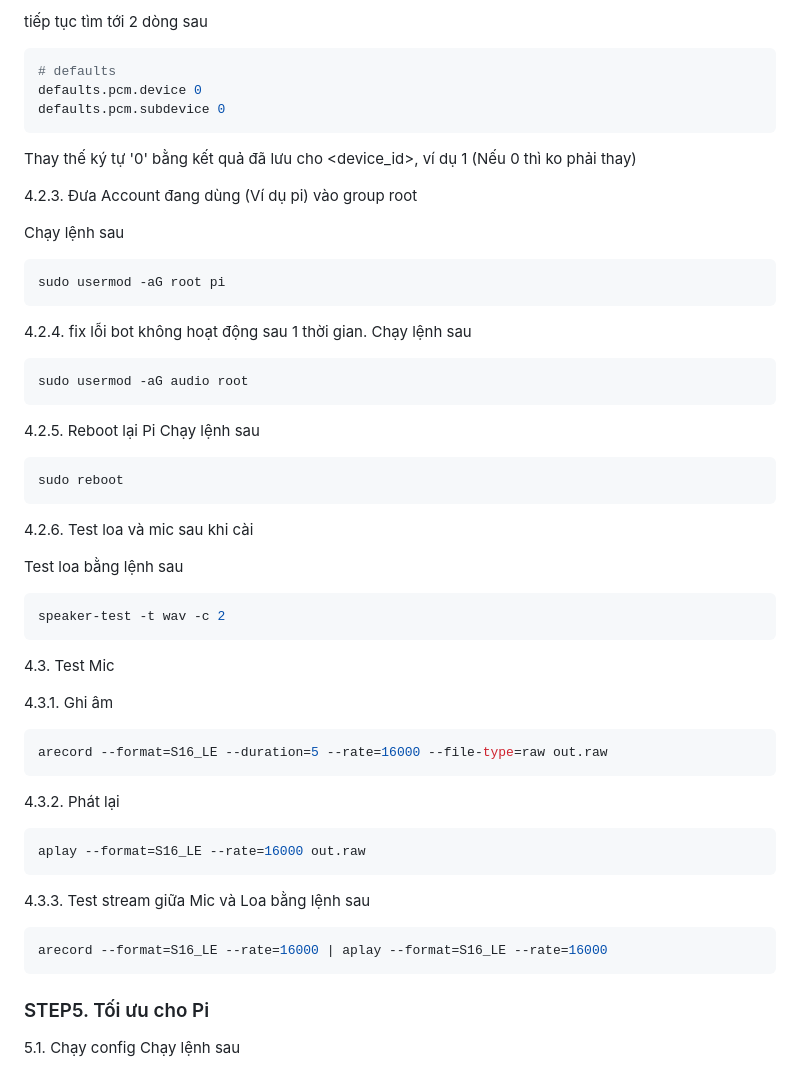
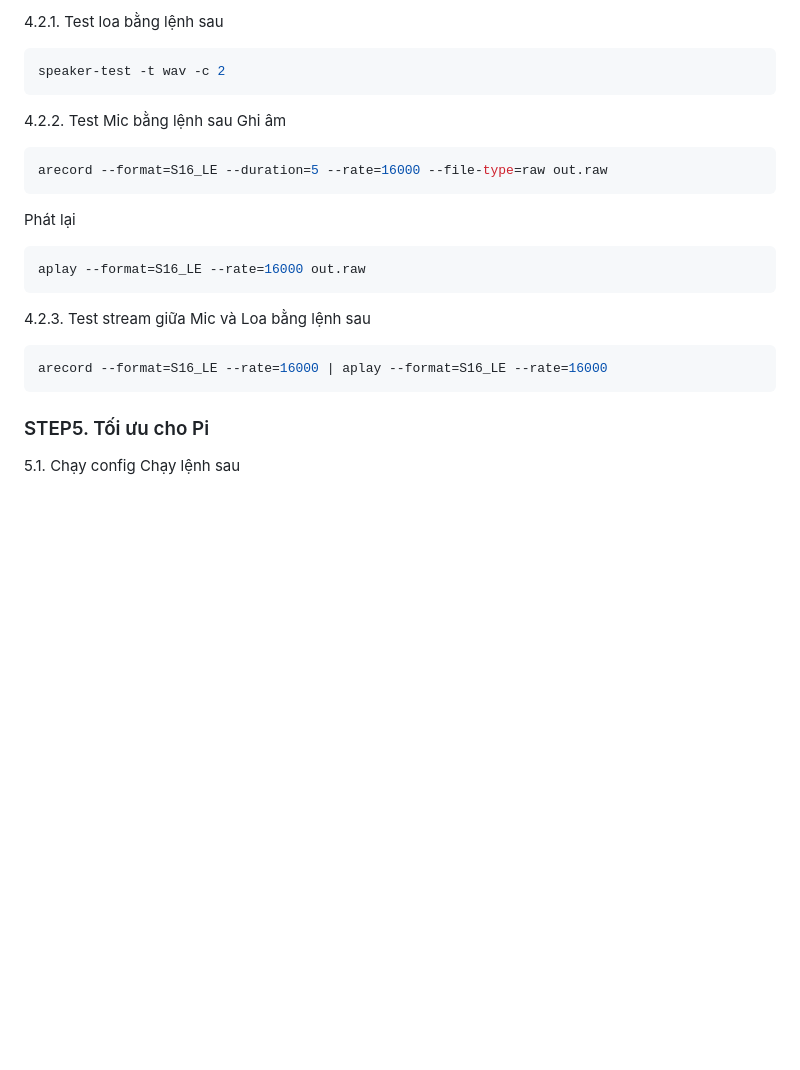
Before and after one commit to phanmemkhoinghiep/vietbot_offline, a Markdown page: install_guide/clean_installation_mic2Hat_mic4Hat_guide.md, the part around the change printed below. Drawn GitHub-style; blank space fills up the shorter version.

````diff
--- a/install_guide/clean_installation_guide.md
+++ b/install_guide/clean_installation_mic2Hat_mic4Hat_guide.md
@@ -286,47 +160,21 @@ Thay thế ký tự '0' bằng kết quả đã lưu cho <card_id>, ví dụ 1
-tiếp tục tìm tới 2 dòng sau
-```sh
-# defaults
-defaults.pcm.device 0
-defaults.pcm.subdevice 0
-```
-Thay thế ký tự '0' bằng kết quả đã lưu cho <device_id>, ví dụ 1 (Nếu 0 thì ko phải thay)
-
-4.2.3. Đưa Account đang dùng (Ví dụ pi) vào group root
-
-Chạy lệnh sau
-```sh
-sudo usermod -aG root pi
-```
-4.2.4. fix lỗi bot không hoạt động sau 1 thời gian.
-Chạy lệnh sau
-```sh
-sudo usermod -aG audio root
-```
-4.2.5. Reboot lại Pi
-Chạy lệnh sau
-```sh
-sudo reboot
-```
-4.2.6. Test loa và mic sau khi cài
-
-Test loa bằng lệnh sau
+4.2.1. Test loa bằng lệnh sau
 ```sh
 speaker-test -t wav -c 2
 ```
-4.3. Test Mic
-
-4.3.1. Ghi âm
+4.2.2. Test Mic bằng lệnh sau
+Ghi âm
 ```sh
 arecord --format=S16_LE --duration=5 --rate=16000 --file-type=raw out.raw
 ```
-4.3.2. Phát lại
+Phát lại
 ```sh
 aplay --format=S16_LE --rate=16000 out.raw
 ```
-4.3.3. Test stream giữa Mic và Loa bằng lệnh sau
+4.2.3. Test stream giữa Mic và Loa bằng lệnh sau
 ```sh
 arecord --format=S16_LE --rate=16000 | aplay --format=S16_LE --rate=16000
 ```
+
 ### STEP5. Tối ưu cho Pi
 
 5.1. Chạy config
````
Also changed, not shown: other parts of install_guide/clean_installation_mic2Hat_mic4Hat_guide.md (+3 -129 lines).
